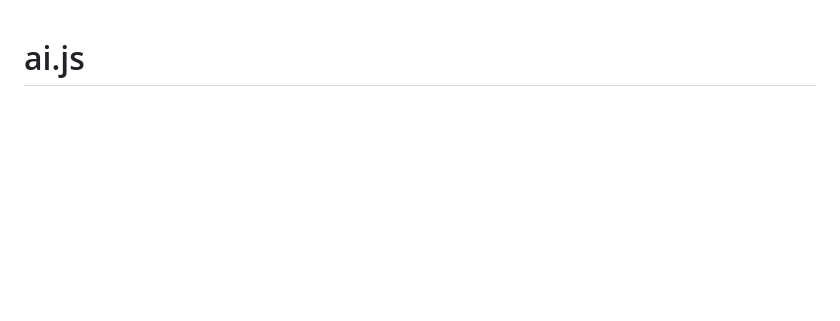
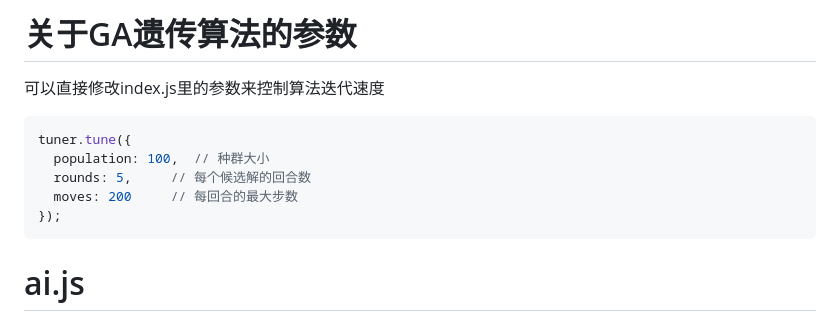
Before and after one commit to xiaowenhao404/TetrisAI, a Markdown page: README.md, the part around the change. Rendered like a GitHub page; blank space fills up the shorter version.

Commit message:
增加调整tuner.tune()调参说明

````diff
--- a/README.md
+++ b/README.md
@@ -1,3 +1,17 @@
+# 关于GA遗传算法的参数
+
+可以直接修改index.js里的参数来控制算法迭代速度
+
+```js
+tuner.tune({
+  population: 100,  // 种群大小
+  rounds: 5,     // 每个候选解的回合数
+  moves: 200     // 每回合的最大步数
+});
+```
+
+
+
 # ai.js
 
 AI 生成过程
````
